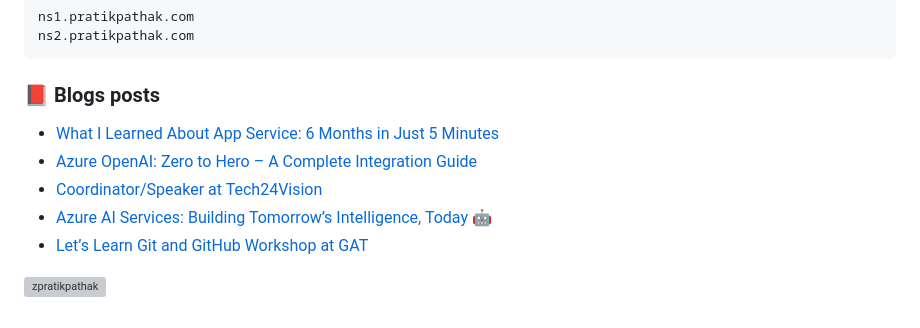
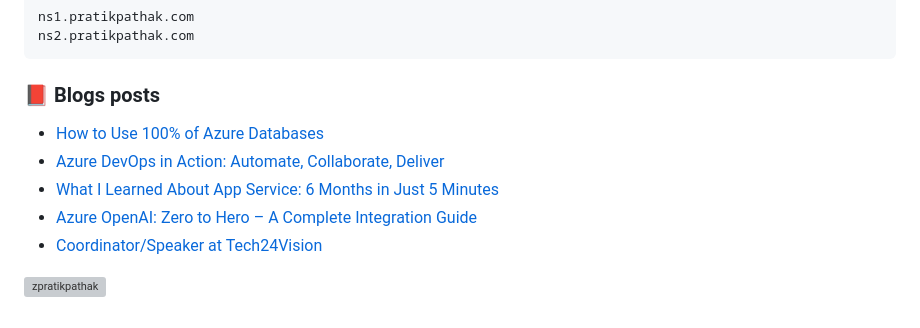
Before and after one commit to zpratikpathak/zpratikpathak, a Markdown page: README.md, the part around the change. Drawn GitHub-style; grey boxes are pictures that could not be loaded.

Commit message:
Updated with the latest blog posts

```diff
--- a/README.md
+++ b/README.md
@@ -66,11 +66,11 @@ ns2.pratikpathak.com
 
 ### 📕 Blogs posts
 <!-- BLOG-POST-LIST:START -->
+- [How to Use 100% of Azure Databases](https://pratikpathak.com/how-to-use-100-of-azure-databases/)
+- [Azure DevOps in Action: Automate, Collaborate, Deliver](https://pratikpathak.com/azure-devops-automate-collaborate-deliver/)
 - [What I Learned About App Service: 6 Months in Just 5 Minutes](https://pratikpathak.com/app-service-6-months-in-just-5-minutes/)
 - [Azure OpenAI: Zero to Hero – A Complete Integration Guide](https://pratikpathak.com/azure-openai-zero-to-hero/)
 - [Coordinator/Speaker at Tech24Vision](https://pratikpathak.com/coordinator-speaker-at-tech24vision/)
-- [Azure AI Services: Building Tomorrow’s Intelligence, Today 🤖](https://pratikpathak.com/azure-ai-services-building-tomorrows-intelligence/)
-- [Let’s Learn Git and GitHub Workshop at GAT](https://pratikpathak.com/lets-learn-git-and-github-workshop-at-gat/)
 <!-- BLOG-POST-LIST:END -->
 
 
```
